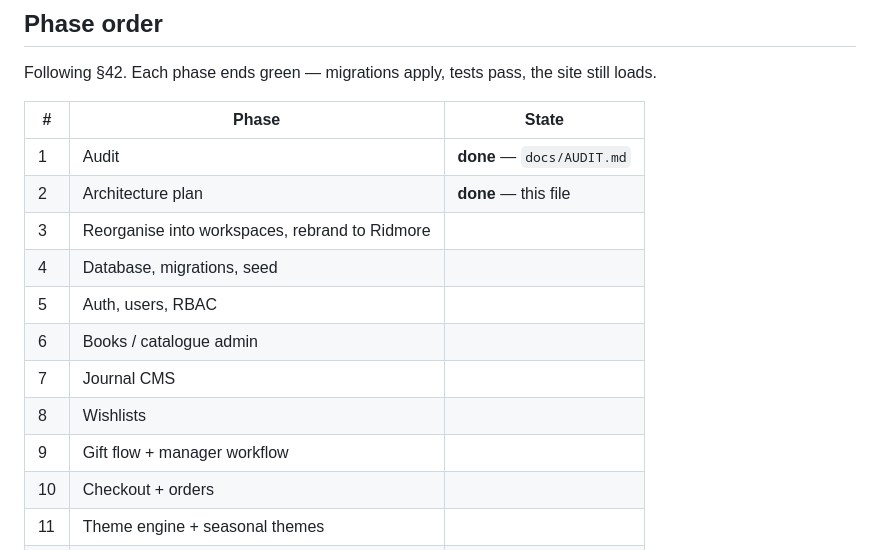
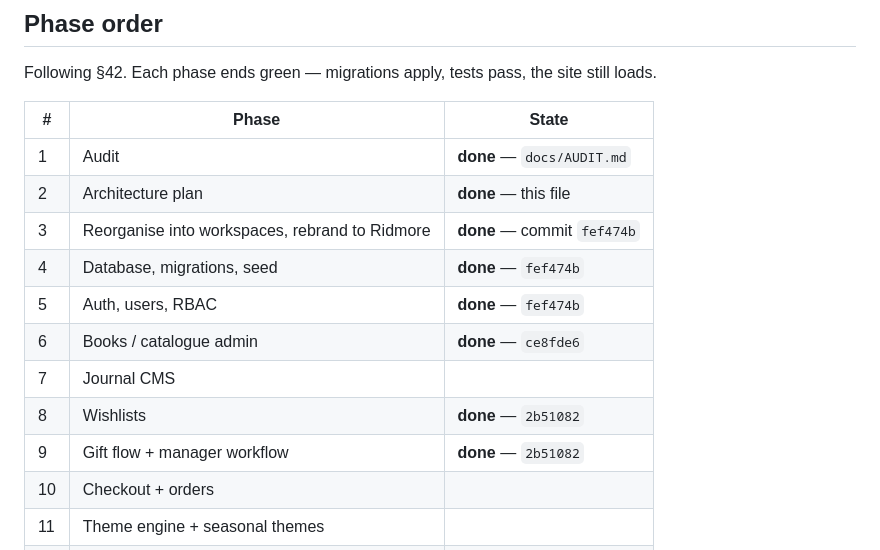
Before and after one commit to truplugg/reedmore, a Markdown page: docs/ARCHITECTURE.md, the part around the change. GitHub-like rendering.

Commit message:
Record phase progress in the plan
Co-Authored-By: Claude Opus 5 <noreply@anthropic.com>
Claude-Session: https://claude.ai/code/session_01ABUM1VTjTQ3kPADAmMFqyB

```diff
--- a/docs/ARCHITECTURE.md
+++ b/docs/ARCHITECTURE.md
@@ -74,13 +74,13 @@ Following §42. Each phase ends green — migrations apply, tests pass, the site
 |---|---|---|
 | 1 | Audit | **done** — `docs/AUDIT.md` |
 | 2 | Architecture plan | **done** — this file |
-| 3 | Reorganise into workspaces, rebrand to Ridmore | |
-| 4 | Database, migrations, seed | |
-| 5 | Auth, users, RBAC | |
-| 6 | Books / catalogue admin | |
+| 3 | Reorganise into workspaces, rebrand to Ridmore | **done** — commit `fef474b` |
+| 4 | Database, migrations, seed | **done** — `fef474b` |
+| 5 | Auth, users, RBAC | **done** — `fef474b` |
+| 6 | Books / catalogue admin | **done** — `ce8fde6` |
 | 7 | Journal CMS | |
-| 8 | Wishlists | |
-| 9 | Gift flow + manager workflow | |
+| 8 | Wishlists | **done** — `2b51082` |
+| 9 | Gift flow + manager workflow | **done** — `2b51082` |
 | 10 | Checkout + orders | |
 | 11 | Theme engine + seasonal themes | |
 | 12 | Hero book animation | |
```
